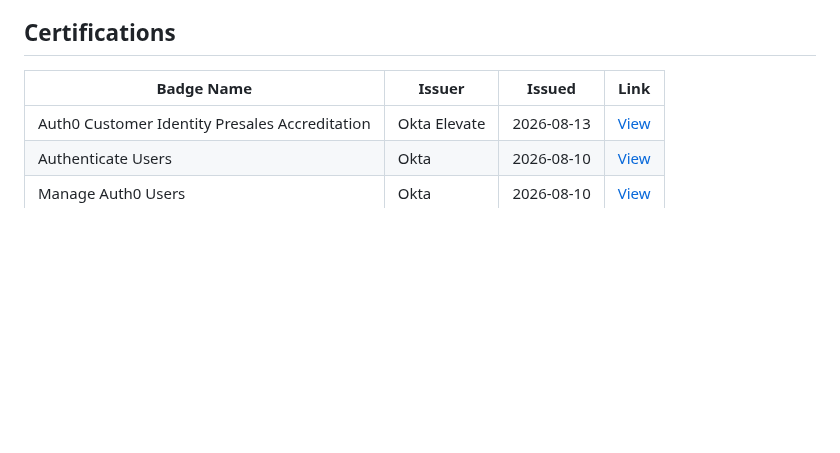
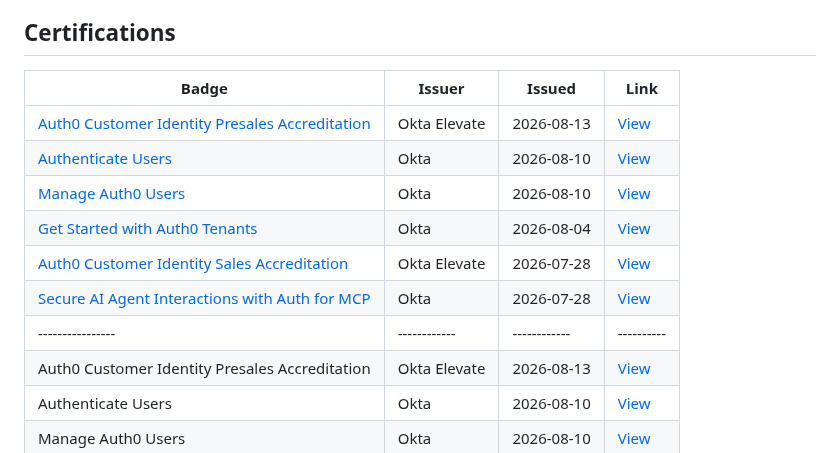
Before and after one commit to samrocksc/radjokes, a Markdown page: src/resume.md, the part around the change. GitHub-like rendering; blank space fills up the shorter version.

Commit message:
Add Credly certifications to resume page

```diff
--- a/src/resume.md
+++ b/src/resume.md
@@ -145,7 +145,14 @@ Dedicated to the fine arts of artisanal SQL, serverless, supply chain, and horri
 
 ## Certifications
 
-| **Badge Name** | **Issuer** | **Issued** | **Link** |
+| Badge | Issuer | Issued | Link |
+|-------|--------|--------|------|
+| [Auth0 Customer Identity Presales Accreditation](https://www.credly.com/org/okta-elevate/badge/auth0-customer-identity-presales-accreditation) | Okta Elevate | 2026-08-13 | [View](https://www.credly.com/org/okta-elevate/badge/auth0-customer-identity-presales-accreditation) |
+| [Authenticate Users](https://www.credly.com/org/okta/badge/authenticate-users) | Okta | 2026-08-10 | [View](https://www.credly.com/org/okta/badge/authenticate-users) |
+| [Manage Auth0 Users](https://www.credly.com/org/okta/badge/manage-auth0-users) | Okta | 2026-08-10 | [View](https://www.credly.com/org/okta/badge/manage-auth0-users) |
+| [Get Started with Auth0 Tenants](https://www.credly.com/org/okta/badge/get-started-with-auth0-tenants) | Okta | 2026-08-04 | [View](https://www.credly.com/org/okta/badge/get-started-with-auth0-tenants) |
+| [Auth0 Customer Identity Sales Accreditation](https://www.credly.com/org/okta-elevate/badge/auth0-customer-identity-sales-accreditation) | Okta Elevate | 2026-07-28 | [View](https://www.credly.com/org/okta-elevate/badge/auth0-customer-identity-sales-accreditation) |
+| [Secure AI Agent Interactions with Auth for MCP](https://www.credly.com/org/okta/badge/secure-ai-agent-interactions-with-auth-for-mcp) | Okta | 2026-07-28 | [View](https://www.credly.com/org/okta/badge/secure-ai-agent-interactions-with-auth-for-mcp) |
 |----------------|------------|------------|----------|
 | Auth0 Customer Identity Presales Accreditation | Okta Elevate | 2026-08-13 | [View](https://www.credly.com/org/okta-elevate/badge/auth0-customer-identity-presales-accreditation) |
 | Authenticate Users | Okta | 2026-08-10 | [View](https://www.credly.com/org/okta/badge/authenticate-users) |
```
